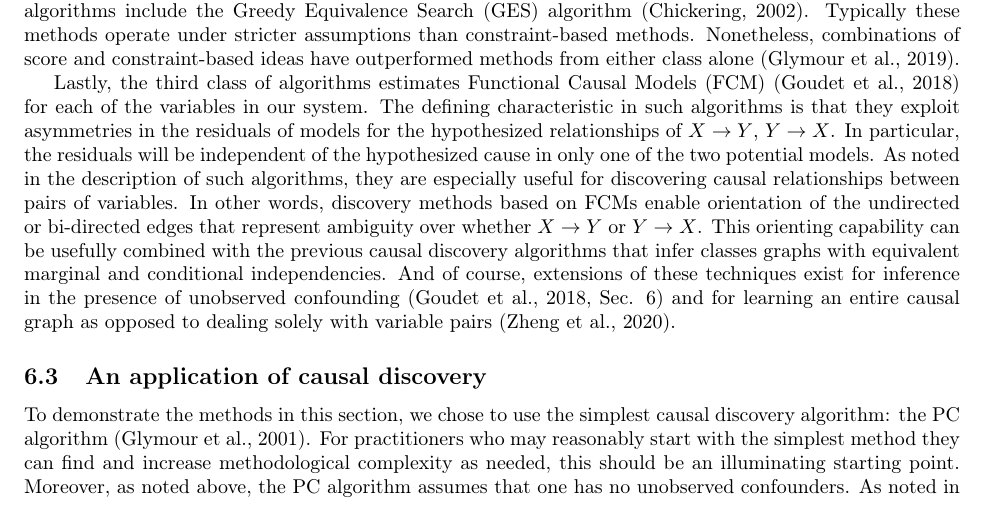
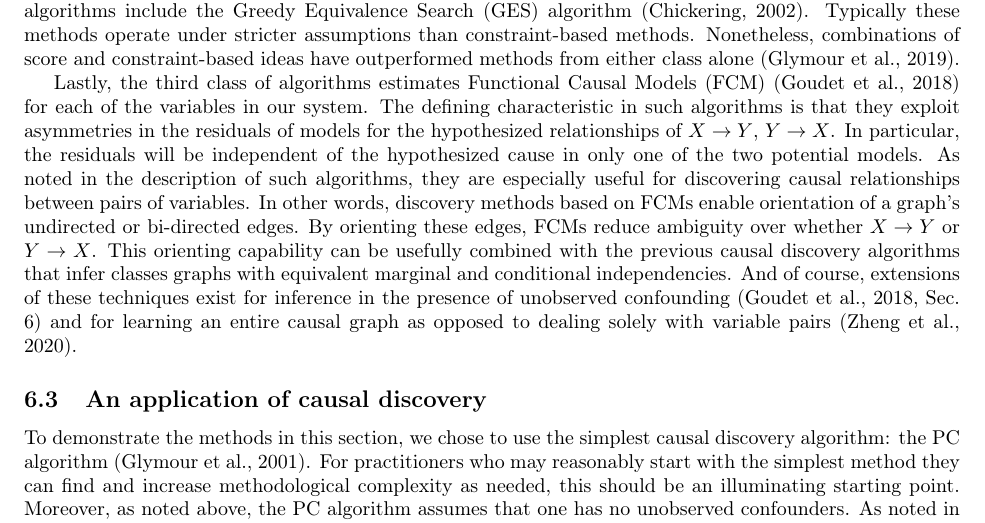
Before and after one commit to hassan-obeid/tr_b_causal_2020, a LaTeX document (article/main.tex, which reads article/sections/_6_graph_discovery.tex): part of page 19 of 27, cut so that both start at the same text. Compiled offline with pdfLaTeX.

Commit message:
FCM usage clarification

```diff
--- a/article/sections/_6_graph_discovery.tex
+++ b/article/sections/_6_graph_discovery.tex
@@ -123,7 +123,8 @@ Lastly, the third class of algorithms estimates Functional Causal Models (FCM) \
 The defining characteristic in such algorithms is that they exploit asymmetries in the residuals of models for the hypothesized relationships of $X \rightarrow Y$, $Y \rightarrow X$.
 In particular, the residuals will be independent of the hypothesized cause in only one of the two potential models.
 As noted in the description of such algorithms, they are especially useful for discovering causal relationships between pairs of variables.
-In other words, discovery methods based on FCMs enable orientation of the undirected or bi-directed edges that represent ambiguity over whether $X \rightarrow Y$ or $Y \rightarrow X$.
+In other words, discovery methods based on FCMs enable orientation of a graph's undirected or bi-directed edges.
+By orienting these edges, FCMs reduce ambiguity over whether $X \rightarrow Y$ or $Y \rightarrow X$.
 This orienting capability can be usefully combined with the previous causal discovery algorithms that infer classes graphs with equivalent marginal and conditional independencies.
 And of course, extensions of these techniques exist for inference in the presence of unobserved confounding \citep[Sec. 6]{goudet_2018_learning} and for learning an entire causal graph as opposed to dealing solely with variable pairs \citep{zheng_2020_learning}.
 
```
